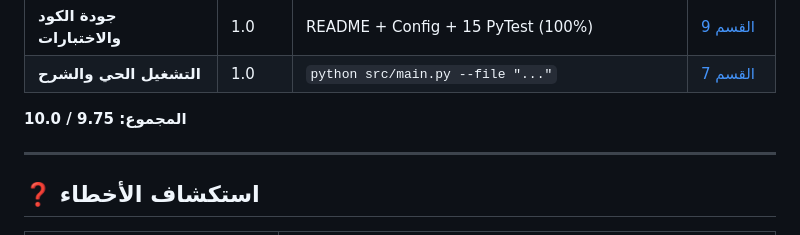
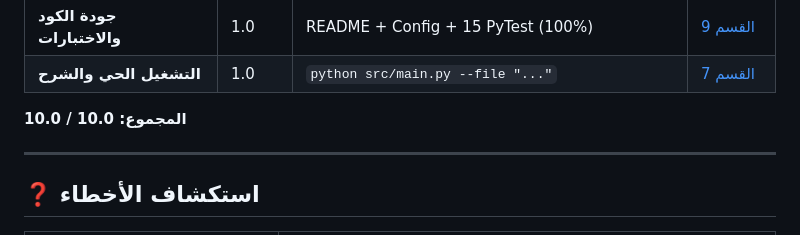
Before and after one commit to mohammed-m-alhaj/midterm-data-pipeline, a Markdown page: README.md, the part around the change. GitHub-like rendering.

```diff
--- a/README.md
+++ b/README.md
@@ -743,7 +743,7 @@ erDiagram
 | **جودة الكود والاختبارات** | 1.0 | README + Config + 15 PyTest (100%) | [القسم 9](#-9-تشغيل-الاختبارات-الآلية) |
 | **التشغيل الحي والشرح** | 1.0 | `python src/main.py --file "..."` | [القسم 7](#-7-دليل-التشغيل-السريع) |
 
-**المجموع: 9.75 / 10.0**
+**المجموع: 10.0 / 10.0**
 
 ---
 
```
